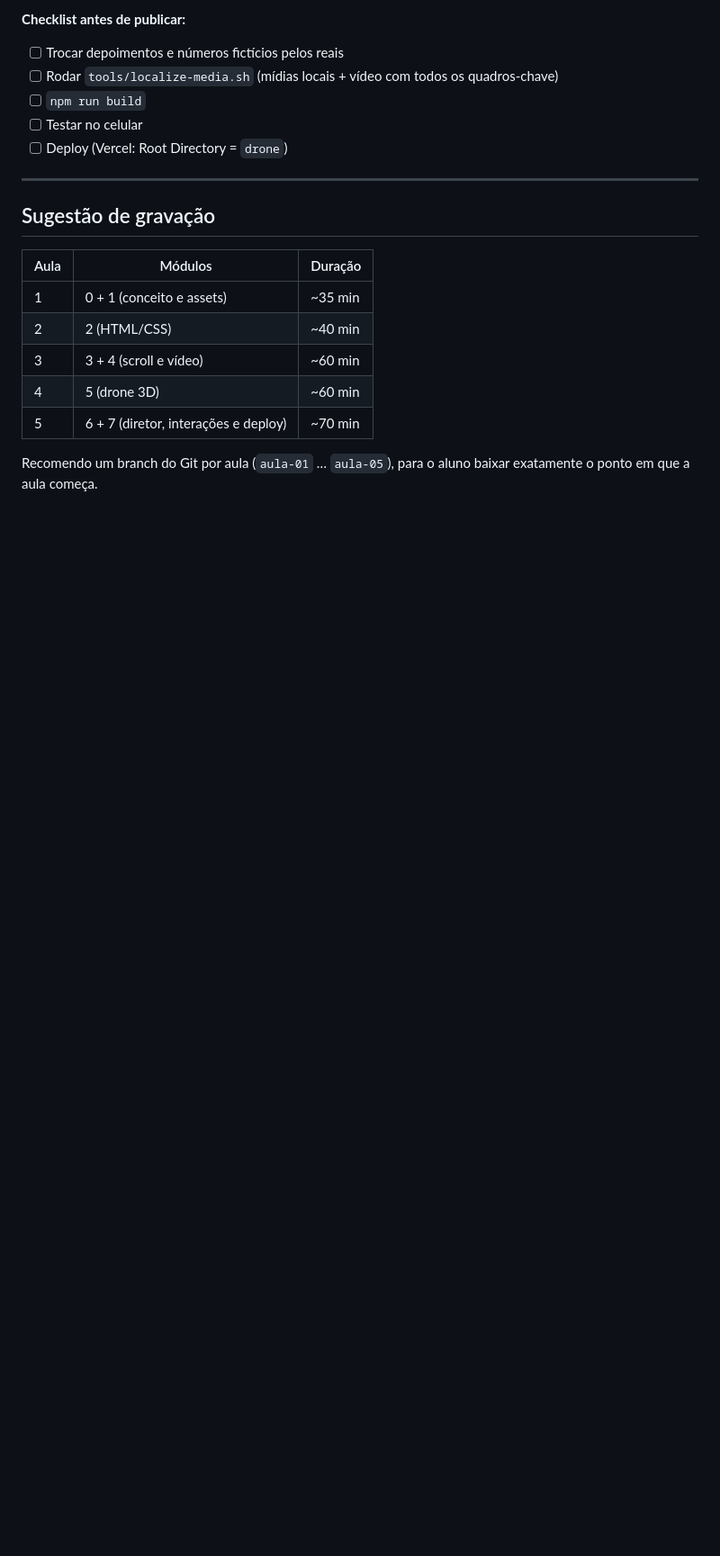
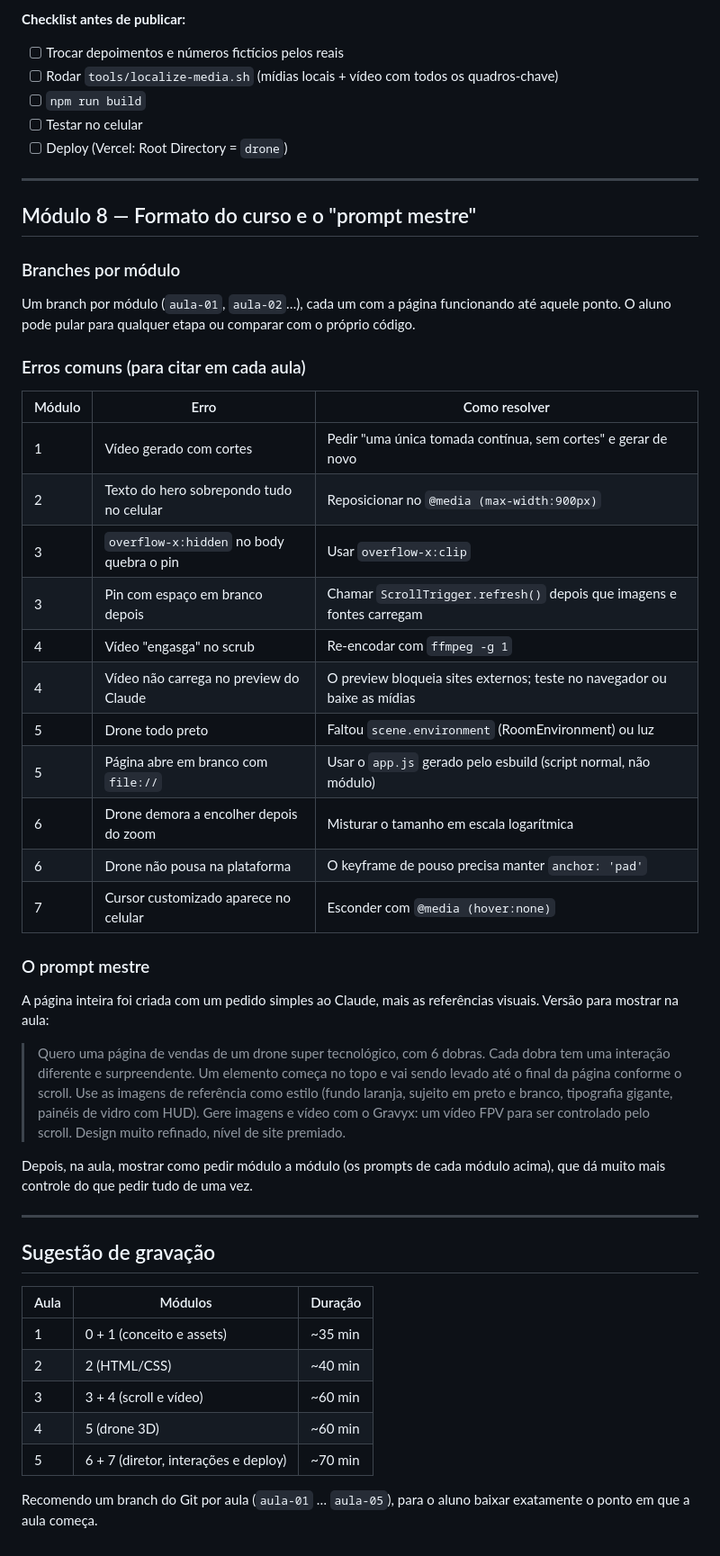
Before and after one commit to tommello1234-wq/landing-pages-sales, a Markdown page: drone/CURSO.md, the part around the change. Shown at 90% size. Rendered like a GitHub page; blank space fills up the shorter version.

Commit message:
Add module 8 (course format, common errors, master prompt) to course guide
Co-Authored-By: Claude Opus 5.5 <noreply@anthropic.com>
Claude-Session: https://claude.ai/code/session_01CnJdfyggNHWSGq3zHdysej

```diff
--- a/drone/CURSO.md
+++ b/drone/CURSO.md
@@ -281,6 +281,35 @@ Cada nível cuida de uma coisa. Mexer num não bagunça o outro.
 
 ---
 
+## Módulo 8 — Formato do curso e o "prompt mestre"
+
+### Branches por módulo
+Um branch por módulo (`aula-01`, `aula-02`…), cada um com a página funcionando até aquele ponto. O aluno pode pular para qualquer etapa ou comparar com o próprio código.
+
+### Erros comuns (para citar em cada aula)
+| Módulo | Erro | Como resolver |
+|--------|------|---------------|
+| 1 | Vídeo gerado com cortes | Pedir "uma única tomada contínua, sem cortes" e gerar de novo |
+| 2 | Texto do hero sobrepondo tudo no celular | Reposicionar no `@media (max-width:900px)` |
+| 3 | `overflow-x:hidden` no body quebra o pin | Usar `overflow-x:clip` |
+| 3 | Pin com espaço em branco depois | Chamar `ScrollTrigger.refresh()` depois que imagens e fontes carregam |
+| 4 | Vídeo "engasga" no scrub | Re-encodar com `ffmpeg -g 1` |
+| 4 | Vídeo não carrega no preview do Claude | O preview bloqueia sites externos; teste no navegador ou baixe as mídias |
+| 5 | Drone todo preto | Faltou `scene.environment` (RoomEnvironment) ou luz |
+| 5 | Página abre em branco com `file://` | Usar o `app.js` gerado pelo esbuild (script normal, não módulo) |
+| 6 | Drone demora a encolher depois do zoom | Misturar o tamanho em escala logarítmica |
+| 6 | Drone não pousa na plataforma | O keyframe de pouso precisa manter `anchor: 'pad'` |
+| 7 | Cursor customizado aparece no celular | Esconder com `@media (hover:none)` |
+
+### O prompt mestre
+A página inteira foi criada com um pedido simples ao Claude, mais as referências visuais. Versão para mostrar na aula:
+
+> Quero uma página de vendas de um drone super tecnológico, com 6 dobras. Cada dobra tem uma interação diferente e surpreendente. Um elemento começa no topo e vai sendo levado até o final da página conforme o scroll. Use as imagens de referência como estilo (fundo laranja, sujeito em preto e branco, tipografia gigante, painéis de vidro com HUD). Gere imagens e vídeo com o Gravyx: um vídeo FPV para ser controlado pelo scroll. Design muito refinado, nível de site premiado.
+
+Depois, na aula, mostrar como pedir módulo a módulo (os prompts de cada módulo acima), que dá muito mais controle do que pedir tudo de uma vez.
+
+---
+
 ## Sugestão de gravação
 
 | Aula | Módulos | Duração |
```
